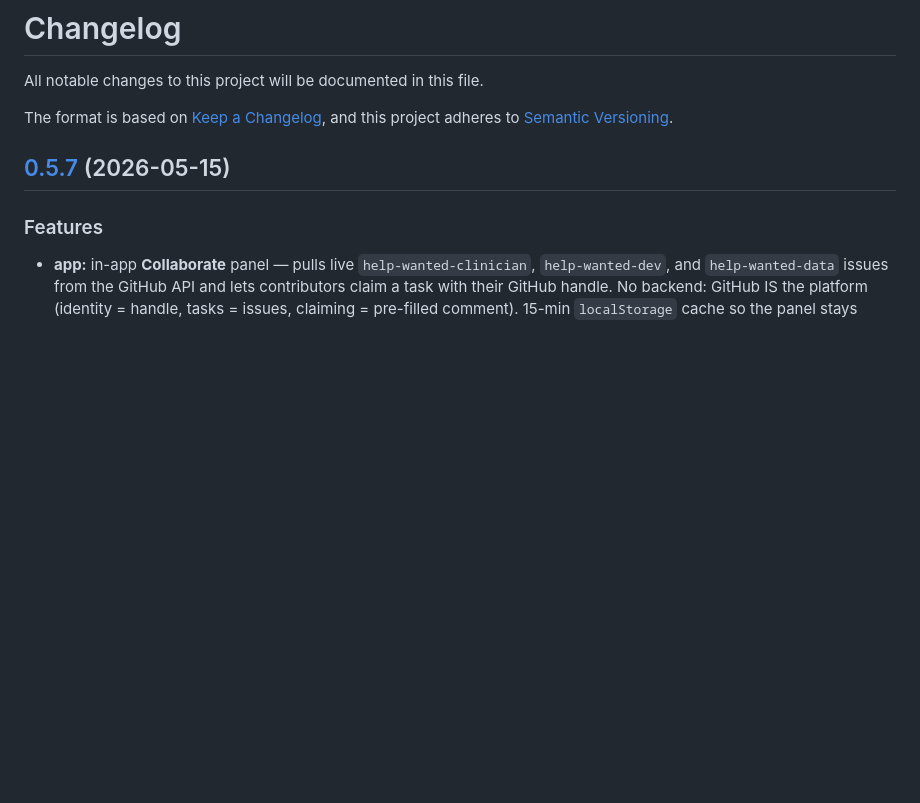
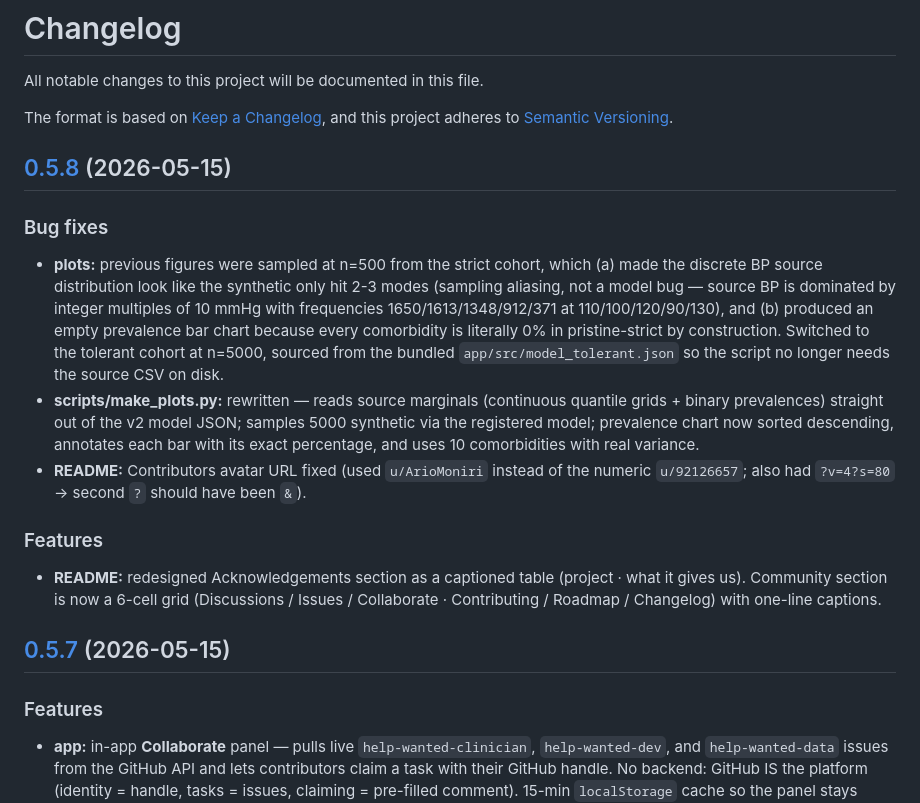
Before and after one commit to ArioMoniri/syntha, a Markdown page: CHANGELOG.md, the part around the change. Drawn GitHub-style; blank space fills up the shorter version.

```diff
--- a/CHANGELOG.md
+++ b/CHANGELOG.md
@@ -4,6 +4,21 @@ All notable changes to this project will be documented in this file.
 
 The format is based on [Keep a Changelog](https://keepachangelog.com/en/1.1.0/),
 and this project adheres to [Semantic Versioning](https://semver.org/spec/v2.0.0.html).
+
+## [0.5.8](https://github.com/ArioMoniri/syntha/compare/v0.5.7...v0.5.8) (2026-05-15)
+
+
+### Bug fixes
+
+* **plots:** previous figures were sampled at n=500 from the strict cohort, which (a) made the discrete BP source distribution look like the synthetic only hit 2-3 modes (sampling aliasing, not a model bug — source BP is dominated by integer multiples of 10 mmHg with frequencies 1650/1613/1348/912/371 at 110/100/120/90/130), and (b) produced an empty prevalence bar chart because every comorbidity is literally 0% in pristine-strict by construction. Switched to the tolerant cohort at n=5000, sourced from the bundled `app/src/model_tolerant.json` so the script no longer needs the source CSV on disk.
+* **scripts/make_plots.py:** rewritten — reads source marginals (continuous quantile grids + binary prevalences) straight out of the v2 model JSON; samples 5000 synthetic via the registered model; prevalence chart now sorted descending, annotates each bar with its exact percentage, and uses 10 comorbidities with real variance.
+* **README:** Contributors avatar URL fixed (used `u/ArioMoniri` instead of the numeric `u/92126657`; also had `?v=4?s=80` → second `?` should have been `&`).
+
+
+### Features
+
+* **README:** redesigned Acknowledgements section as a captioned table (project · what it gives us). Community section is now a 6-cell grid (Discussions / Issues / Collaborate · Contributing / Roadmap / Changelog) with one-line captions.
+
 
 ## [0.5.7](https://github.com/ArioMoniri/syntha/compare/v0.5.6...v0.5.7) (2026-05-15)
 
```
Also changed, not shown: README.md (+64 -10 lines), docs/figures/correlations.png, docs/figures/distributions.png, docs/figures/prevalence.png, 8 other files.
